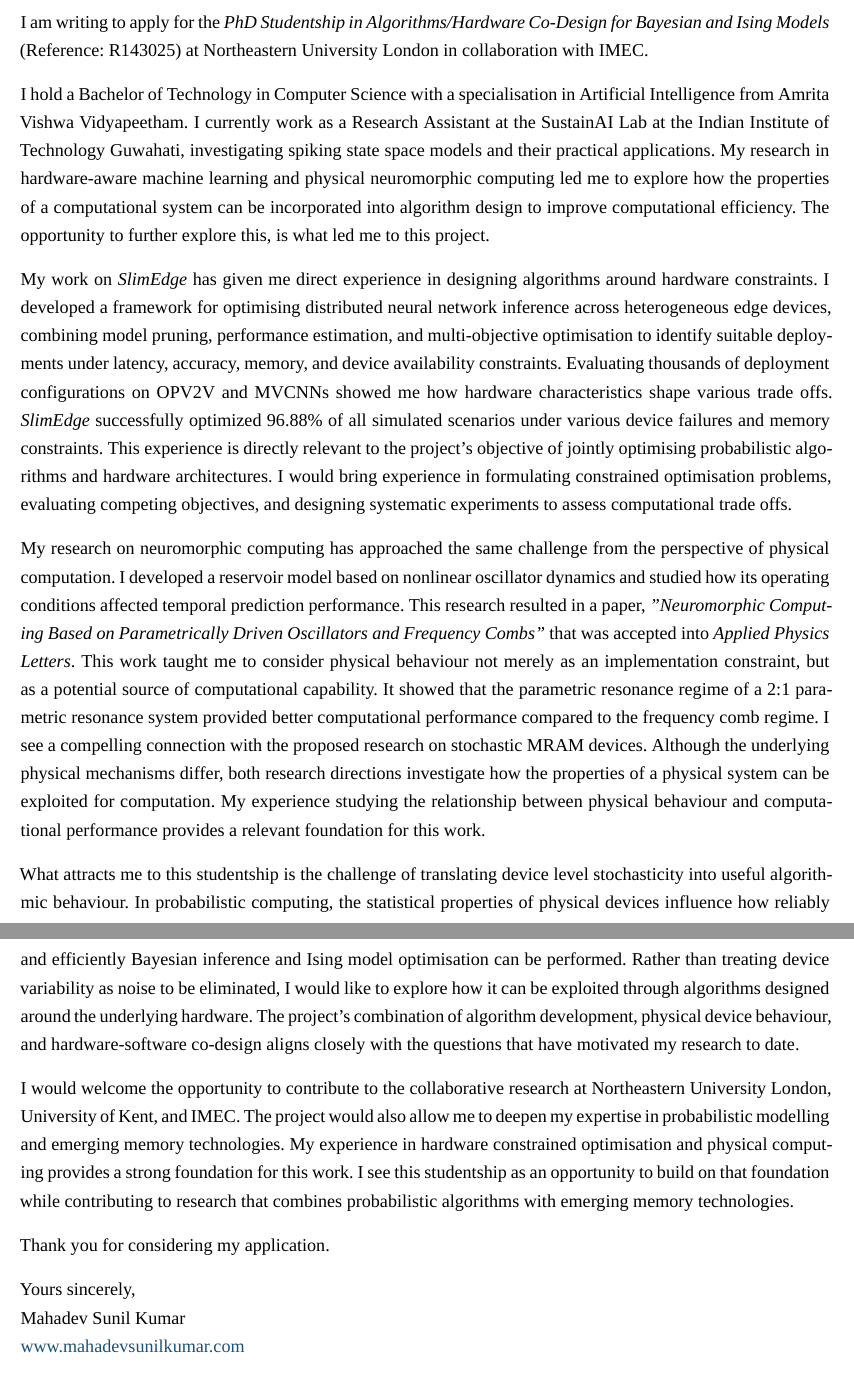
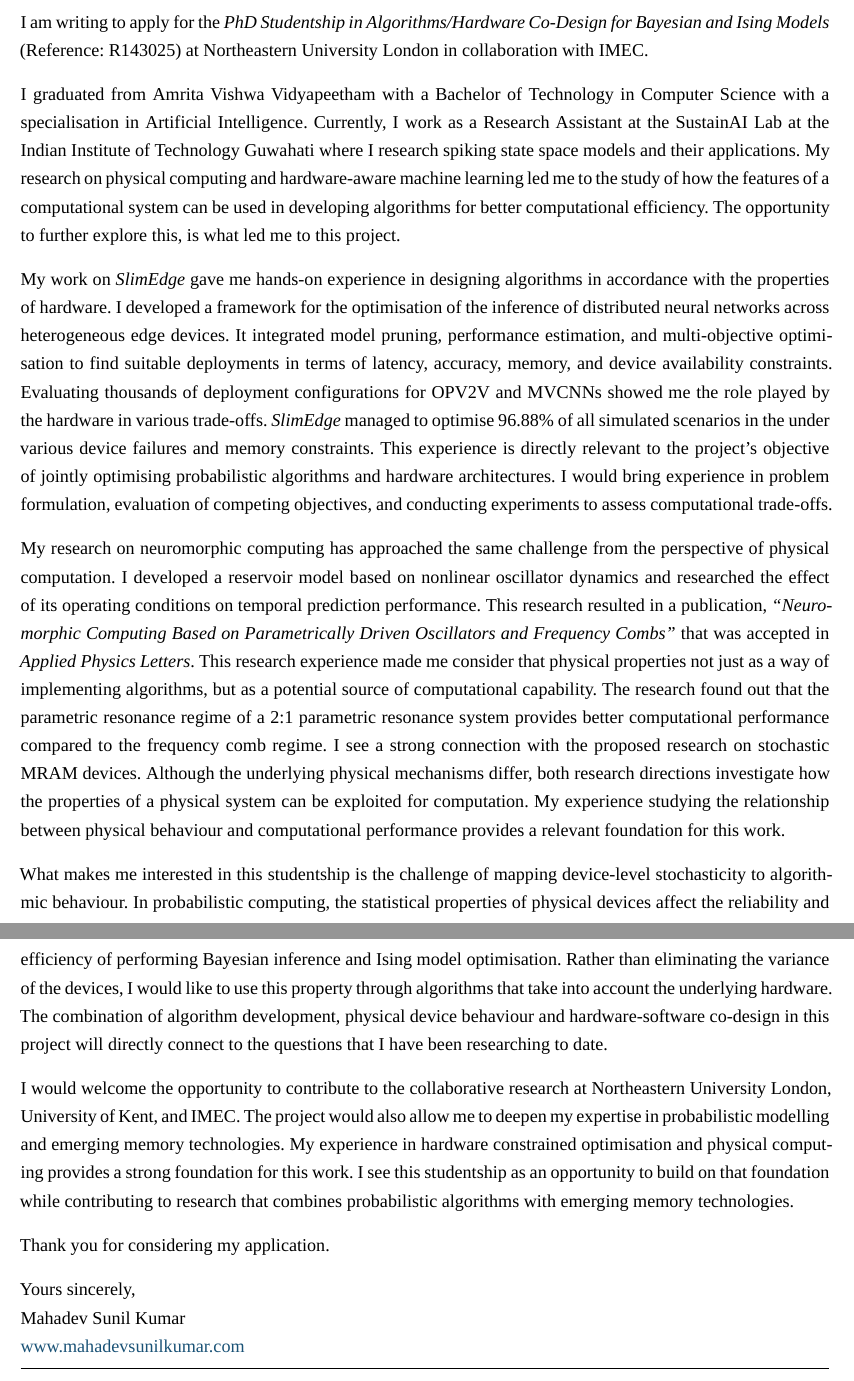
Before and after one commit to mahadevxo/nu-london-cover-letter, a LaTeX document (main.tex, which reads body.tex): two parts of pages 1 and 2 of 2, joined at a grey line, cut so that both start at the same text. Compiled offline with XeLaTeX; a missing font is replaced by an installed copy or a similar font.

Commit message:
removed ai slop (i think?)

```diff
--- a/body.tex
+++ b/body.tex
@@ -2,13 +2,13 @@ Dear Prof. Rajendran and Members of the Selection Committee,
 
 I am writing to apply for the \textit{PhD Studentship in Algorithms/Hardware Co-Design for Bayesian and Ising Models} (Reference: R143025) at Northeastern University London in collaboration with IMEC.
 
-I hold a Bachelor of Technology in Computer Science with a specialisation in Artificial Intelligence from Amrita Vishwa Vidyapeetham. I currently work as a Research Assistant at the SustainAI Lab at the Indian Institute of Technology Guwahati, investigating spiking state space models and their practical applications. My research in hardware-aware machine learning and physical neuromorphic computing  led me to explore how the properties of a computational system can be incorporated into algorithm design to improve computational efficiency. The opportunity to further explore this, is what led me to this project.
+I graduated from Amrita Vishwa Vidyapeetham with a Bachelor of Technology in Computer Science with a specialisation in Artificial Intelligence. Currently, I work as a Research Assistant at the SustainAI Lab at the Indian Institute of Technology Guwahati where I research spiking state space models and their applications. My research on physical computing and hardware-aware machine learning led me to the study of how the features of a computational system can be used in developing algorithms for better computational efficiency. The opportunity to further explore this, is what led me to this project.
 
-My work on \textit{SlimEdge} has given me direct experience in designing algorithms around hardware constraints. I developed a framework for optimising distributed neural network inference across heterogeneous edge devices, combining model pruning, performance estimation, and multi-objective optimisation to identify suitable deployments under latency, accuracy, memory, and device availability constraints. Evaluating thousands of deployment configurations on OPV2V and MVCNNs showed me how hardware characteristics shape various trade offs. \textit{SlimEdge} successfully optimized 96.88\% of all simulated scenarios under various device failures and memory constraints. This experience is directly relevant to the project’s objective of jointly optimising probabilistic algorithms and hardware architectures. I would bring experience in formulating constrained optimisation problems, evaluating competing objectives, and designing systematic experiments to assess computational trade offs.
+My work on \textit{SlimEdge} gave me hands-on experience in designing algorithms in accordance with the properties of hardware. I  developed a framework for the optimisation of the inference of distributed neural networks across heterogeneous edge devices. It integrated model pruning, performance estimation, and multi-objective optimisation to find suitable deployments in terms of latency, accuracy, memory, and device availability constraints. Evaluating thousands of deployment configurations for OPV2V and MVCNNs showed me the role played by the hardware in various trade-offs. \textit{SlimEdge} managed to optimise 96.88\% of all simulated scenarios in the under various device failures and memory constraints. This experience is directly relevant to the project’s objective of jointly optimising probabilistic algorithms and hardware architectures. I would bring experience in problem formulation, evaluation of competing objectives, and conducting experiments to assess computational trade-offs.
 
-My research on neuromorphic computing has approached the same challenge from the perspective of physical computation. I developed a reservoir model based on nonlinear oscillator dynamics and studied how its operating conditions affected temporal prediction performance. This research resulted in a paper, \textit{"Neuromorphic Computing Based on Parametrically Driven Oscillators and Frequency Combs"} that was accepted into \textit{Applied Physics Letters}. This work taught me to consider physical behaviour not merely as an implementation constraint, but as a potential source of computational capability. It showed that the parametric resonance regime of a 2:1 parametric resonance system provided better computational performance compared to the frequency comb regime. I see a compelling connection with the proposed research on stochastic MRAM devices. Although the underlying physical mechanisms differ, both research directions investigate how the properties of a physical system can be exploited for computation. My experience studying the relationship between physical behaviour and computational performance provides a relevant foundation for this work.
+My research on neuromorphic computing has approached the same challenge from the perspective of physical computation. I developed a reservoir model based on nonlinear oscillator dynamics and researched the effect of its operating conditions on temporal prediction performance. This research resulted in a publication, \textit{``Neuromorphic Computing Based on Parametrically Driven Oscillators and Frequency Combs''} that was accepted in \textit{Applied Physics Letters}. This research experience made me consider that physical properties not just as a way of implementing algorithms, but as a potential source of computational capability. The research found out that the parametric resonance regime of a 2:1 parametric resonance system provides better computational performance compared to the frequency comb regime. I see a strong connection with the proposed research on stochastic MRAM devices. Although the underlying physical mechanisms differ, both research directions investigate how the properties of a physical system can be exploited for computation. My experience studying the relationship between physical behaviour and computational performance provides a relevant foundation for this work.
 
-What attracts me to this studentship is the challenge of translating device level stochasticity into useful algorithmic behaviour. In probabilistic computing, the statistical properties of physical devices influence how reliably and efficiently Bayesian inference and Ising model optimisation can be performed. Rather than treating device variability as noise to be eliminated, I would like to explore how it can be exploited through algorithms designed around the underlying hardware. The project's combination of algorithm development, physical device behaviour, and hardware-software co-design aligns closely with the questions that have motivated my research to date.
+What makes me interested in this studentship is the challenge of mapping device-level stochasticity to algorithmic behaviour. In probabilistic computing, the statistical properties of physical devices affect the reliability and efficiency of performing Bayesian inference and Ising model optimisation. Rather than eliminating the variance of the devices, I would like to use this property through algorithms that take into account the underlying hardware. The combination of algorithm development, physical device behaviour and hardware-software co-design in this project will directly connect to the questions that I have been researching to date.
 
 I would welcome the opportunity to contribute to the collaborative research at Northeastern University London, University of Kent, and IMEC. The project would also allow me to deepen my expertise in probabilistic modelling and emerging memory technologies. My experience in hardware constrained optimisation and physical computing provides a strong foundation for this work. I see this studentship as an opportunity to build on that foundation while contributing to research that combines probabilistic algorithms with emerging memory technologies.
 
--- a/main.tex
+++ b/main.tex
@@ -53,4 +53,7 @@ Yours sincerely,\\
 \myname\\
 \href{https://www.mahadevsunilkumar.com}{www.mahadevsunilkumar.com}
 
+\vspace{-1.5em}
+\rule{\linewidth}{0.8pt}
+
 \end{document}
```
